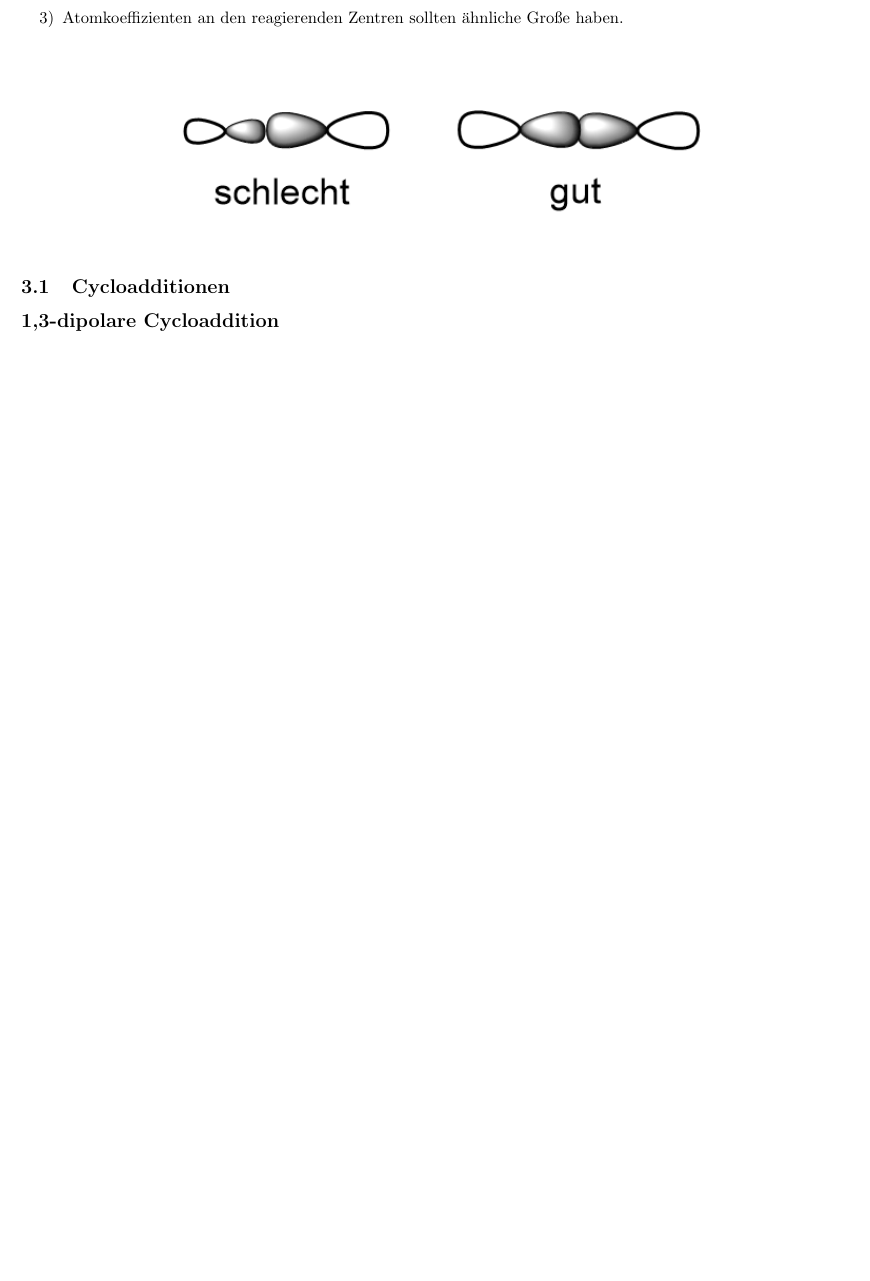
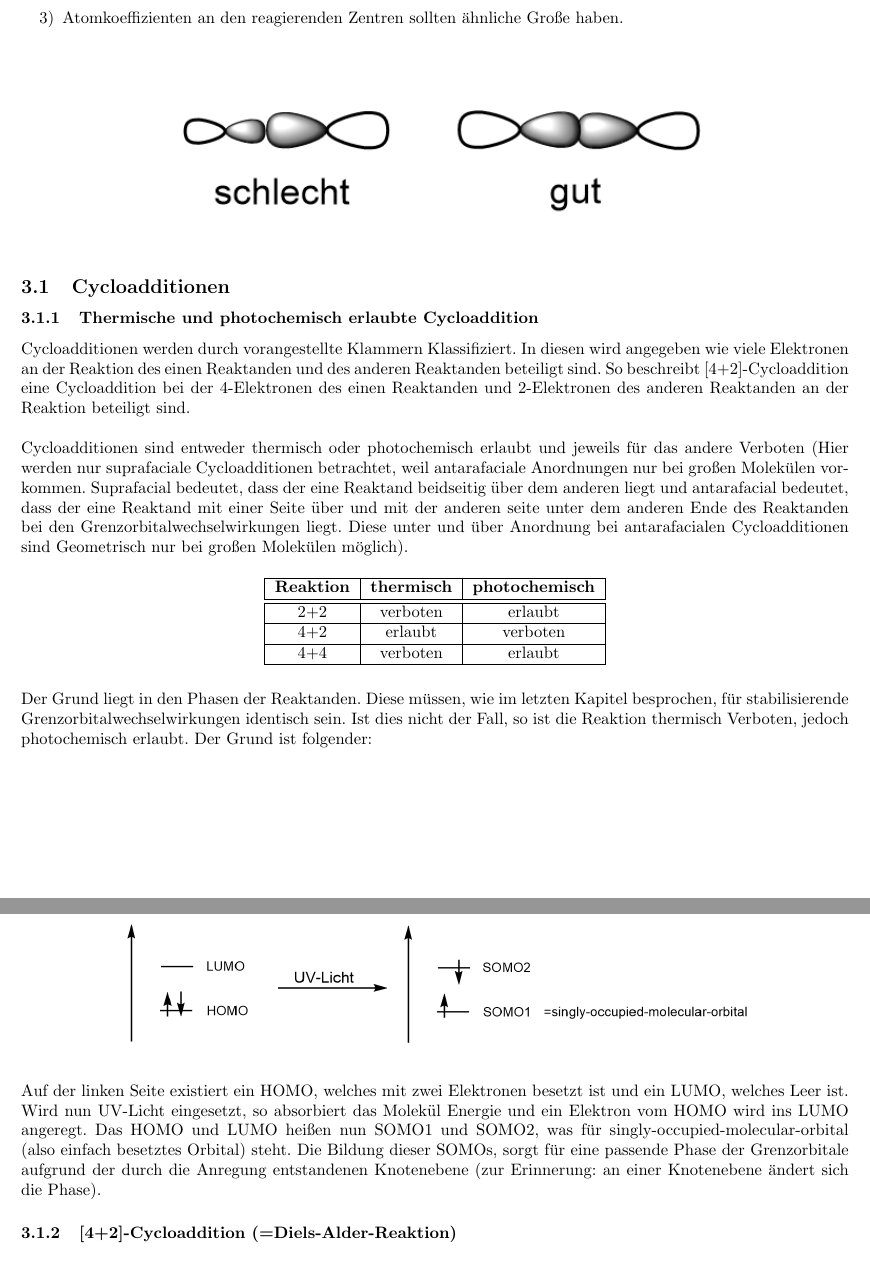
Before and after one commit to hesmertl/OC3-Skript, a LaTeX document (main.tex): part of page 28 of 28 before the commit and two parts of pages 28 and 29 of 31 after it, the two joined at a grey line, cut so that both start at the same text, the shorter picture padded with empty space. Compiled offline with pdfLaTeX.

Commit message:
Diels Alder fast fertig
fehlt:
-inverser Elektronenbedarf
-1,3-Dipolare Cycloaddition

```diff
--- a/main.tex
+++ b/main.tex
@@ -615,3 +615,34 @@ Diese Reaktionen laufen alle unter milden Bedingungen ab. Um die Gründe für da
 	\end{figure}
 \end{enumerate}
 
+%\alpha-Effekt einschub?
+
+\subsection{Cycloadditionen}
+\subsubsection{Thermische und photochemisch erlaubte Cycloaddition}
+Cycloadditionen werden durch vorangestellte Klammern Klassifiziert. In diesen wird angegeben wie viele Elektronen an der Reaktion des einen Reaktanden und des anderen Reaktanden beteiligt sind. So beschreibt [4+2]-Cycloaddition eine Cycloaddition bei der 4-Elektronen des einen Reaktanden und 2-Elektronen des anderen Reaktanden an der Reaktion beteiligt sind.\\
+
+\noindent Cycloadditionen sind entweder thermisch oder photochemisch erlaubt und jeweils für das andere Verboten (Hier werden nur suprafaciale Cycloadditionen betrachtet, weil antarafaciale Anordnungen nur bei großen Molekülen vorkommen. Suprafacial bedeutet, dass der eine Reaktand beidseitig über dem anderen liegt und antarafacial bedeutet, dass der eine Reaktand mit einer Seite über und mit der anderen seite unter dem anderen Ende des Reaktanden bei den Grenzorbitalwechselwirkungen liegt. Diese unter und über Anordnung bei antarafacialen Cycloadditionen sind Geometrisch nur bei großen Molekülen möglich).
+\begin{table}[H]
+	\centering
+	\begin{tabular}{|c|c|c|}
+		\hline
+		\textbf{Reaktion} & \textbf{thermisch} & \textbf{photochemisch}\\
+		\hline \hline
+		2+2&verboten&erlaubt\\
+		\hline
+		4+2&erlaubt&verboten\\
+		\hline
+		4+4&verboten&erlaubt\\
+		\hline
+	\end{tabular}
+\end{table}
+\noindent Der Grund liegt in den Phasen der Reaktanden. Diese müssen, wie im letzten Kapitel besprochen, für stabilisierende Grenzorbitalwechselwirkungen identisch sein. Ist dies nicht der Fall, so ist die Reaktion thermisch Verboten, jedoch photochemisch erlaubt.
+Der Grund ist folgender:
+\begin{figure}[H]
+		\centering
+		\includegraphics[width=0.8\linewidth]{Bilder/Cycloaddition UV.png}
+\end{figure}
+\noindent Auf der linken Seite existiert ein HOMO, welches mit zwei Elektronen besetzt ist und ein LUMO, welches Leer ist. Wird nun UV-Licht eingesetzt, so absorbiert das Molekül Energie und ein Elektron vom HOMO wird ins LUMO angeregt. Das HOMO und LUMO heißen nun SOMO1 und SOMO2, was für singly-occupied-molecular-orbital (also einfach besetztes Orbital) steht. Die Bildung dieser SOMOs, sorgt für eine passende Phase der Grenzorbitale aufgrund der durch die Anregung entstandenen Knotenebene (zur Erinnerung: an einer Knotenebene ändert sich die Phase).
+
+
+\subsubsection{[4+2]-Cycloaddition (=Diels-Alder-Reaktion)}
@@ -617,0 +664 @@ Diese Reaktionen laufen alle unter milden Bedingungen ab. Um die Gründe für da
+Das Exo Produkt ist Nebenprodukt. Es kann erhaltrn werden, wenn man sehr lange kocht, da das Exo Produkt thermodynamisch stabiler ist und die Energie tiefer liegt, es wird jedoch schlechter gebildet. Bei langer Reaktionszeit fällt es ins thermodynamische Minimum.
@@ -619,9 +694,6 @@ Diese Reaktionen laufen alle unter milden Bedingungen ab. Um die Gründe für da
 
 
 
-\subsection{Cycloadditionen}
-\subsection*{1,3-dipolare Cycloaddition}
-\subsection{Sigmatrope Umlagerung}
 \subsection{Elektrocyclische Reaktionen}
 \subsection{En-Reaktion}
 \subsection{Chelotrope Reaktionen}
```
Also changed, not shown: Bilder/Aldersche Endo Regel.png (added), Bilder/Cycloaddition UV.png (added), Bilder/Diels Alder Regioselektivität.png (added), Bilder/Diels Alder.png (added), Bilder/Diels alder Grenzorbitale.png (added), Bilder/Diels alder katalyse lewis Säuren.png (added), main.pdf, main.tex (43 more changed lines), 3 other files.
